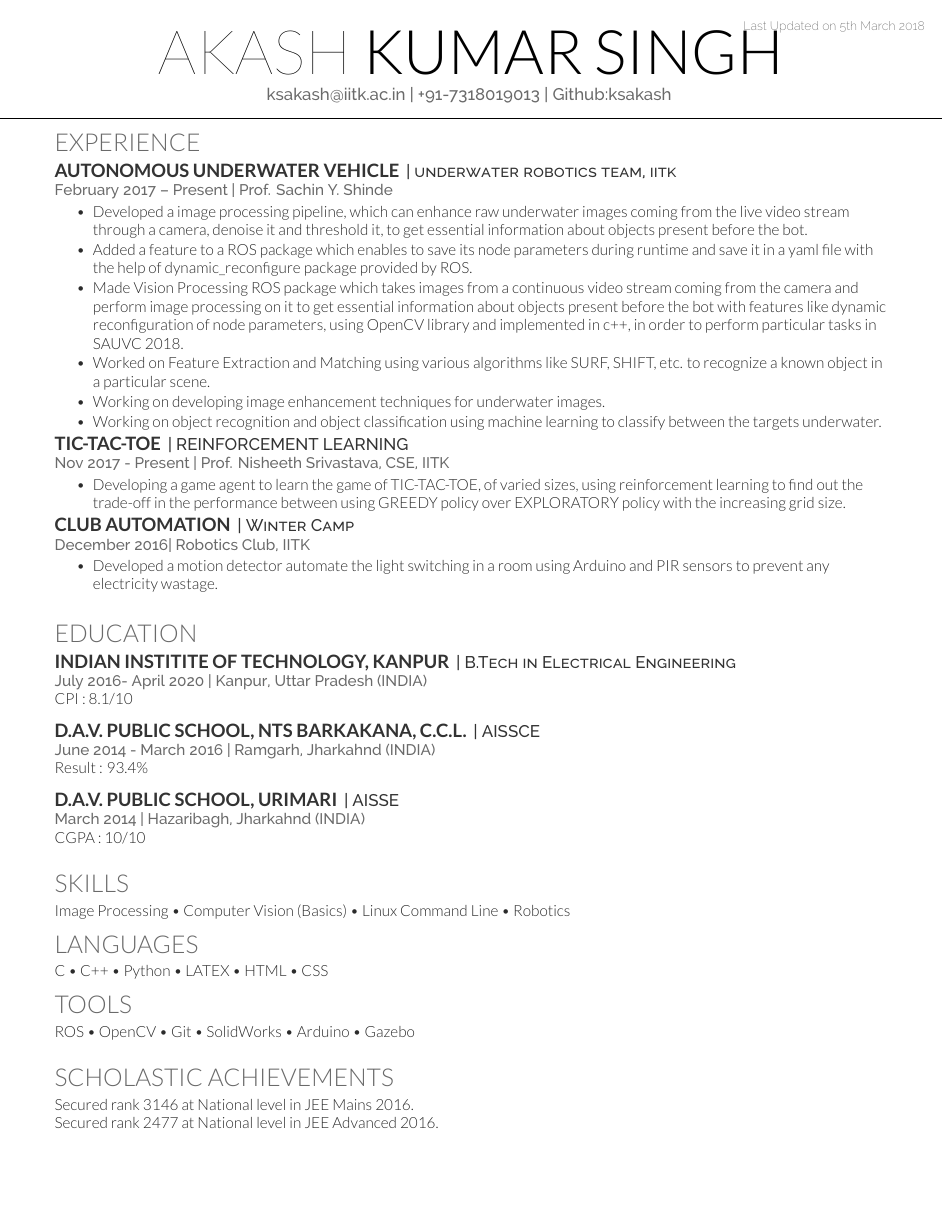
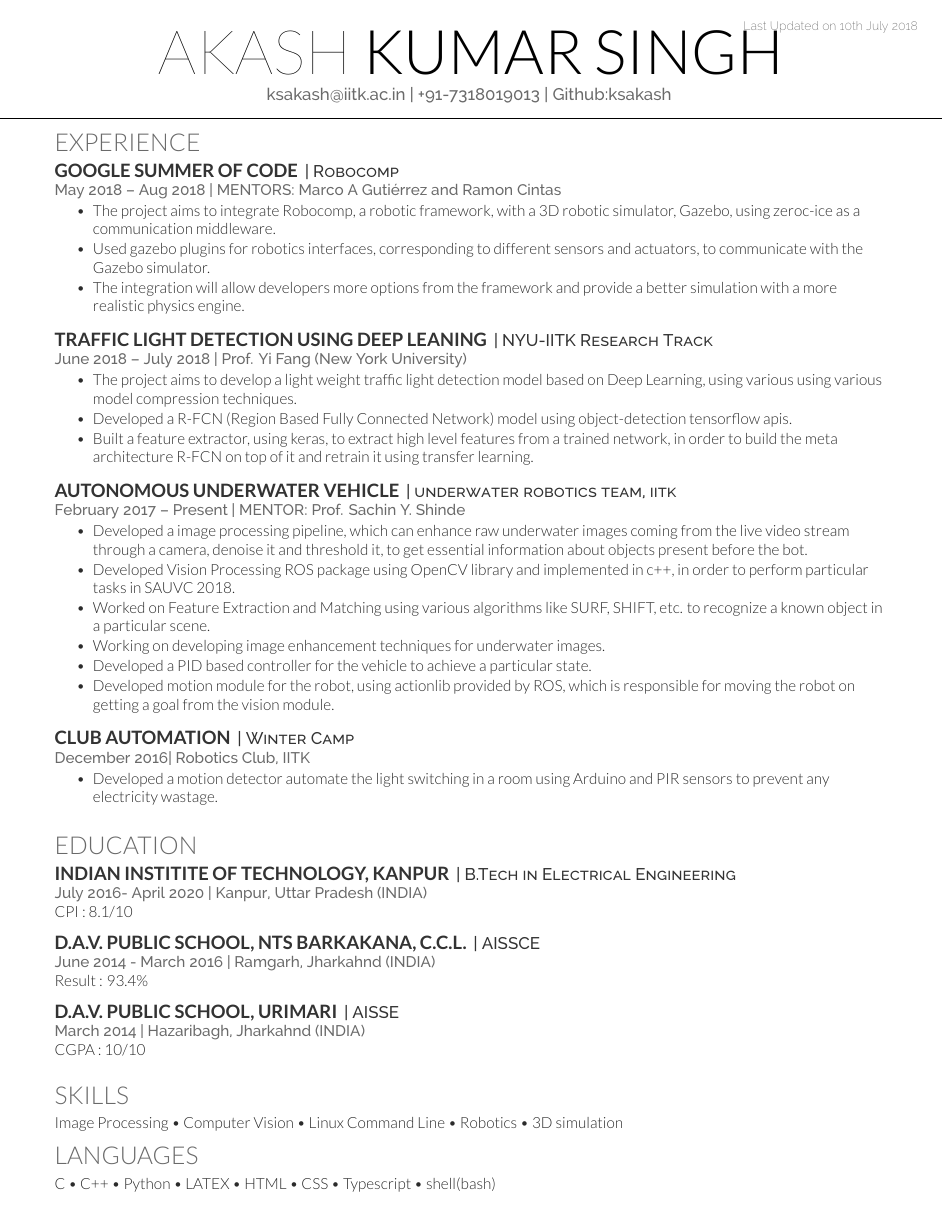
Before and after one commit to ksakash/resume, a LaTeX CV (resume.tex): page 1 of 2. The pictures show the PDF file resume.pdf that the author committed with the source.

Commit message:
update resume

```diff
--- a/resume.tex
+++ b/resume.tex
@@ -6,30 +58,45 @@
 }
 
 \section{Experience}
+
+\runsubsection{Google Summer of Code}
+\descript{| \href{https://robocomp.github.io/web/}{Robocomp}}
+\location{May 2018 – Aug 2018 | MENTORS: Marco A Gutiérrez and Ramon Cintas}
+\begin{tightemize}
+\item The project aims to integrate \href{https://robocomp.github.io/web/}{Robocomp}, a robotic framework, with a 3D robotic simulator, \href{http://gazebosim.org}{Gazebo}, using \href{https://doc.zeroc.com/ice/3.6/}{zeroc-ice} as a communication middleware.
+\item Used gazebo plugins for robotics interfaces, corresponding to different sensors and actuators, to communicate with the Gazebo simulator.
+\item The integration will allow developers more options from the framework and provide a better simulation with a more realistic physics engine.
+\end{tightemize}
+\sectionsep
+
+\runsubsection{Traffic Light Detection using Deep Leaning}
+\descript{| NYU-IITK Research Track}
+\location{June 2018 – July 2018 | Prof. Yi Fang (New York University)}
+\begin{tightemize}
+\item The project aims to develop a light weight traffic light detection model based on Deep Learning, using various using various model compression techniques.
+\item Developed a R-FCN (Region Based Fully Connected Network) model using object-detection tensorflow apis.
+\item Built a feature extractor, using keras, to extract high level features from a trained network, in order to build the meta architecture R-FCN on top of it and retrain it using transfer learning.
+\end{tightemize}
+\sectionsep
+
 \runsubsection{Autonomous Underwater Vehicle}
 \descript{| underwater robotics team, iitk }
-\location{February 2017 – Present | Prof. Sachin Y. Shinde}
+\location{February 2017 – Present | MENTOR: Prof. Sachin Y. Shinde}
 \begin{tightemize}
 \item Developed a \href{https://github.com/ksakash/auv2017-1/blob/IP/task_handler_layer/ip.md}{image processing pipeline}, which can enhance raw underwater images coming from the live video stream through a camera, denoise it and threshold it, to get essential information about objects present before the bot.
-\item Added a feature to a ROS package which enables to save its node parameters during runtime and save it in a yaml file with the help of \href{http://wiki.ros.org/dynamic_reconfigure}{dynamic\_reconfigure} package provided by ROS.
-\item Made \href{https://github.com/ksakash/IP_SAUVC/}{Vision Processing ROS package} which takes images from a continuous video stream coming from the camera and perform image processing on it to get essential information about objects present before the bot with features like dynamic reconfiguration of node parameters, using OpenCV library and implemented in c++, in order to perform particular tasks in \href{https://sauvc.org/}{SAUVC 2018}.
+\item Developed \href{https://github.com/ksakash/IP_SAUVC/}{Vision Processing ROS package} using OpenCV library and implemented in c++, in order to perform particular tasks in \href{https://sauvc.org/}{SAUVC 2018}.
 \item Worked on Feature Extraction and Matching using various algorithms like SURF, SHIFT, etc. to recognize a known object in a particular scene.
 \item Working on developing image enhancement techniques for underwater images.
-\item Working on object recognition and object classification using machine learning to classify between the targets underwater.
+\item Developed a PID based controller for the vehicle to achieve a particular state.
+\item Developed motion module for the robot, using actionlib provided by ROS, which is responsible for moving the robot on getting a goal from the vision module.
 \end{tightemize}
+\sectionsep
 
-\runsubsection{TIC-TAC-TOE}
-\descript{| REINFORCEMENT LEARNING}
-\location{Nov 2017 - Present | Prof. Nisheeth Srivastava, CSE, IITK}
-\begin{tightemize}
-\item Developing a game agent to learn the game of TIC-TAC-TOE, of varied sizes, using reinforcement learning to find out the trade-off in the performance between using GREEDY policy over EXPLORATORY policy with the increasing grid size.
-\end{tightemize}
 \runsubsection{CLUB AUTOMATION}
 \descript{| Winter Camp }
 \location{December 2016| Robotics Club, IITK}
 \begin{tightemize}
-\item Developed a motion detector automate the light switching in a room using Arduino and PIR sensors to prevent any
-electricity wastage.
+\item Developed a motion detector automate the light switching in a room using Arduino and PIR sensors to prevent any electricity wastage.
 \end{tightemize}
 
 \sectionsep
@@ -55,11 +122,11 @@ CGPA : 10/10
 \sectionsep
 
 \section{Skills}
-Image Processing \textbullet{} Computer Vision (Basics) \textbullet{} Linux Command Line \textbullet{} Robotics
+Image Processing \textbullet{} Computer Vision \textbullet{} Linux Command Line \textbullet{} Robotics \textbullet{} 3D simulation
 \section{Languages}
-C \textbullet{}   C++ \textbullet{} Python \textbullet{} LATEX \textbullet{} HTML \textbullet{} CSS
+C \textbullet{}   C++ \textbullet{} Python \textbullet{} LATEX \textbullet{} HTML \textbullet{} CSS \textbullet{} Typescript \textbullet{} shell(bash)
 \section{Tools}
-ROS \textbullet{} OpenCV \textbullet{} Git \textbullet{} SolidWorks \textbullet{} Arduino \textbullet{} Gazebo
+ROS \textbullet{} OpenCV \textbullet{} Git \textbullet{} SolidWorks \textbullet{} Arduino \textbullet{} Gazebo \textbullet{} zeroc-ice \textbullet{} Angular \textbullet{} Tensorflow \textbullet{} Keras \textbullet{} GNU octave
 \sectionsep
 \hfill
 
```
Also changed, not shown: resume.pdf, resume.tex (65 more changed lines).
